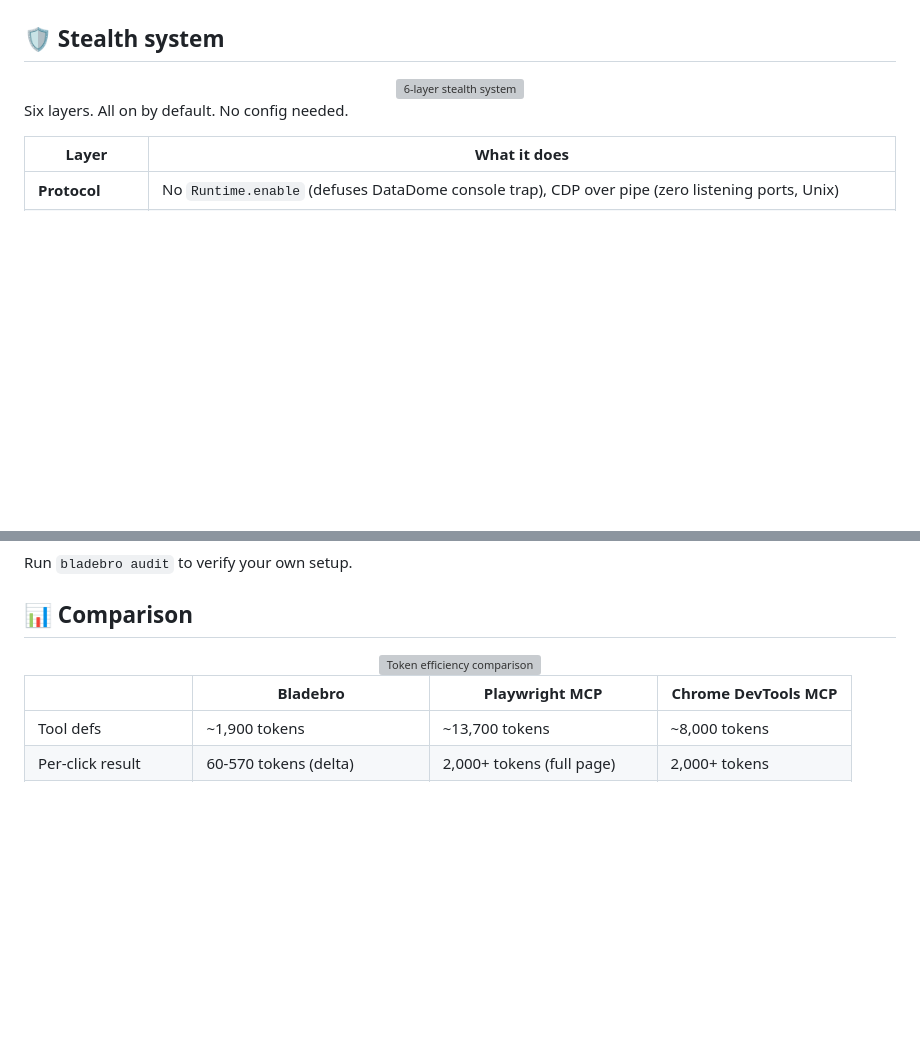
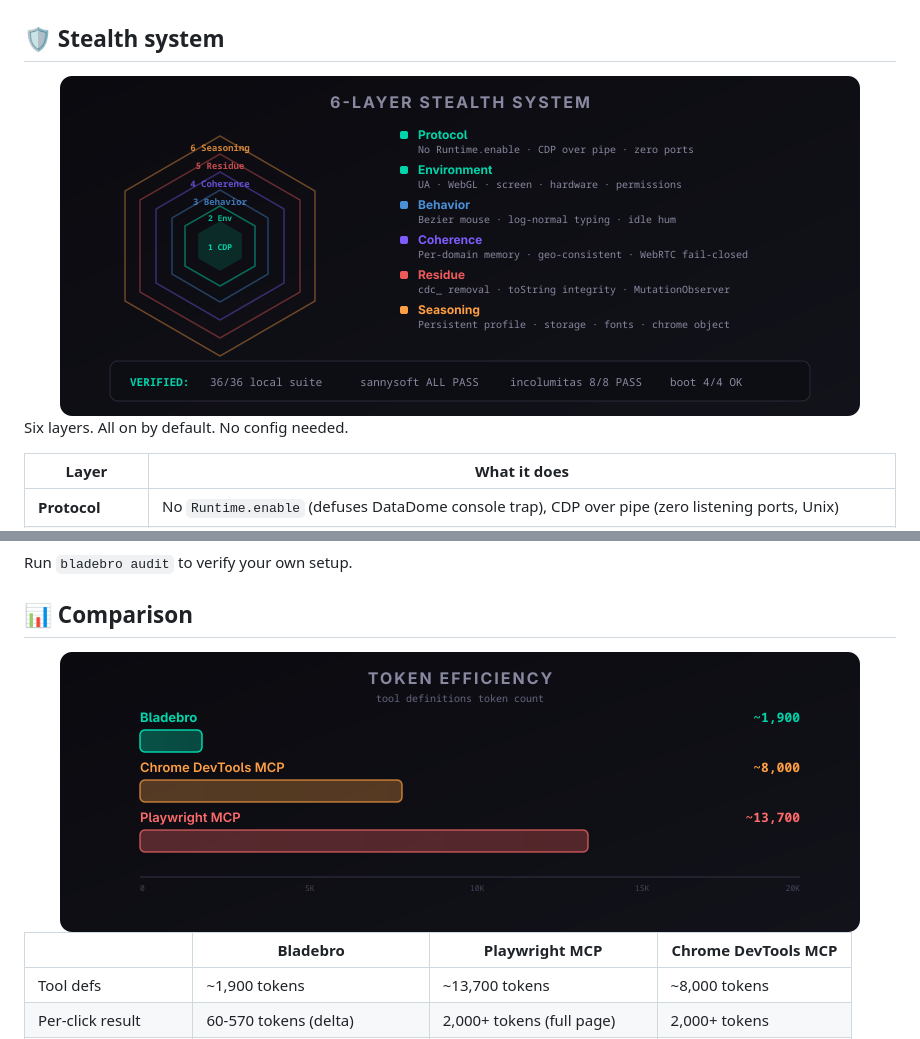
Before and after one commit to dondai44423/bladebro, a Markdown page: README.md, 2 parts joined by grey strips. Rendered like a GitHub page; pictures changed too: Assets/png/stealth-layers.png (added), Assets/png/token-efficiency.png (added); blank space fills up the shorter version; grey boxes are pictures that could not be loaded.

```diff
--- a/README.md
+++ b/README.md
@@ -230,7 +230,7 @@ The agent sees `↺ e2 (re-render survived)` in the delta. The ref never died. T
 ## 🛡️ Stealth system
 
 <div align="center">
-<img src="Assets/svg/stealth-layers.svg" width="800" alt="6-layer stealth system" />
+<img src="Assets/png/stealth-layers.png" width="800" alt="6-layer stealth system" />
 </div>
 
 Six layers. All on by default. No config needed.
@@ -259,7 +259,7 @@ Run `bladebro audit` to verify your own setup.
 ## 📊 Comparison
 
 <div align="center">
-<img src="Assets/svg/token-efficiency.svg" width="800" alt="Token efficiency comparison" />
+<img src="Assets/png/token-efficiency.png" width="800" alt="Token efficiency comparison" />
 </div>
 
 | | Bladebro | Playwright MCP | Chrome DevTools MCP |
```
Also changed, not shown: other parts of README.md (+3 -3 lines), Assets/png/architecture.png (added), Assets/png/hero.png (added), Assets/png/tools-comparison.png (added).
